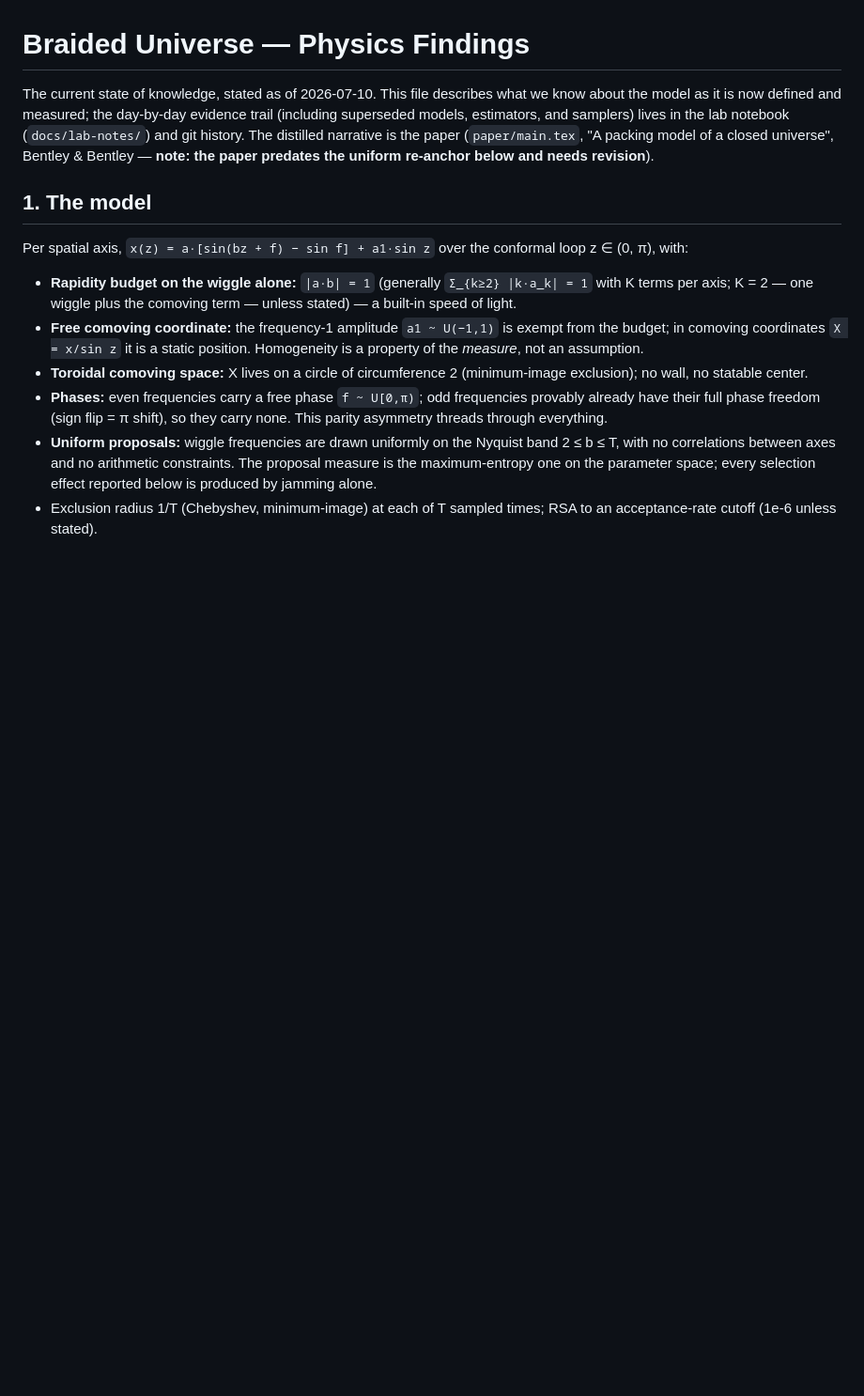
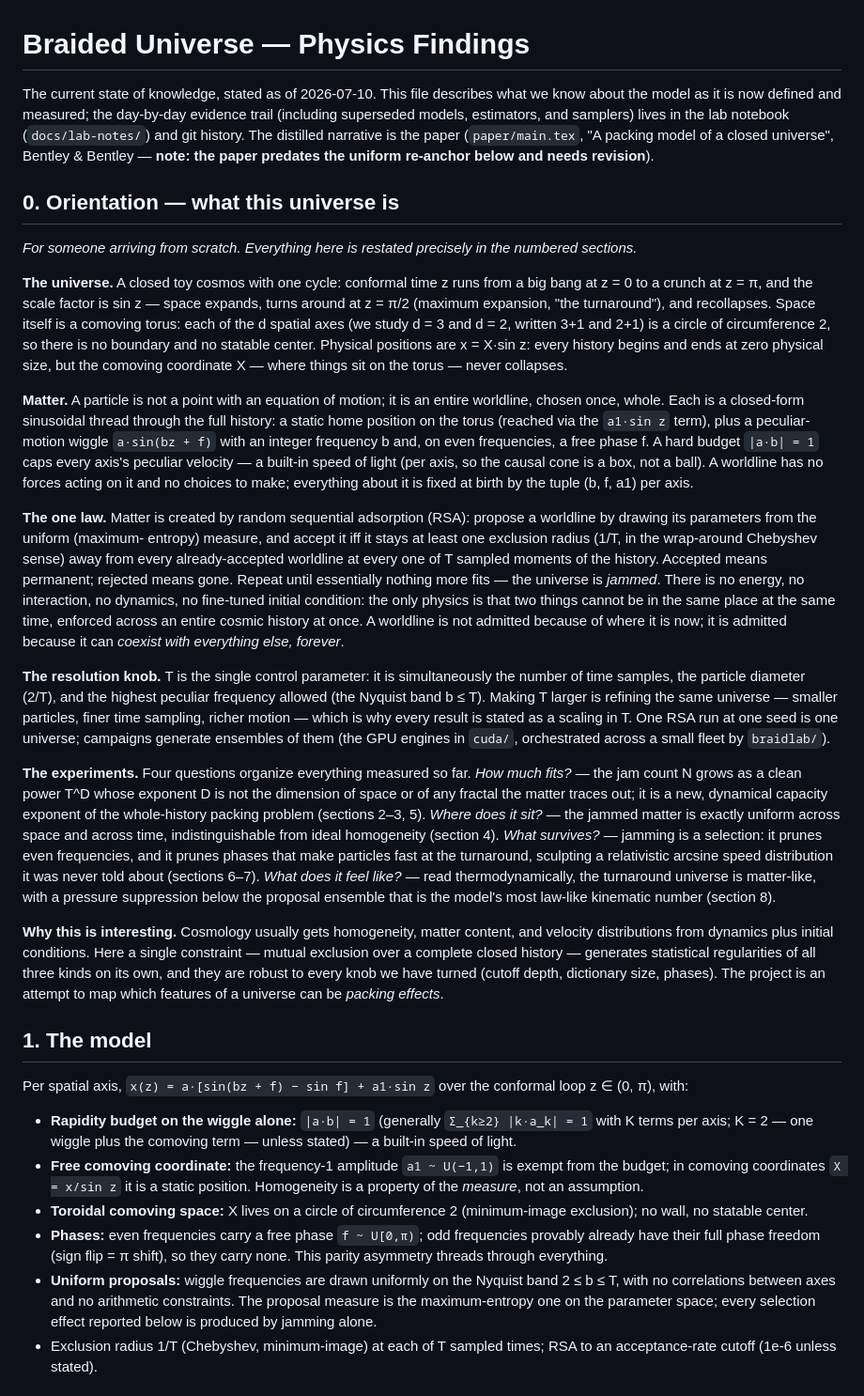
Before and after one commit to universe-analysis/universe-generator, a Markdown page: PHYSICS_FINDINGS.md, the part around the change. Shown at 94% size. Drawn GitHub-style; blank space fills up the shorter version.

Commit message:
findings: add an orientation section for newcomers
Section 0 describes the universe from scratch — the closed sin z cosmos on
a comoving torus, worldlines as whole sinusoidal threads fixed at birth,
RSA exclusion as the single law, T as the one resolution knob, the four
organizing questions, and why packing effects are the point — with
pointers into the numbered sections for the precise statements.

```diff
--- a/PHYSICS_FINDINGS.md
+++ b/PHYSICS_FINDINGS.md
@@ -7,6 +7,74 @@ samplers) lives in the lab notebook (`docs/lab-notes/`) and git history. The
 distilled narrative is the paper (`paper/main.tex`, "A packing model of a
 closed universe", Bentley & Bentley — **note: the paper predates the uniform
 re-anchor below and needs revision**).
+
+## 0. Orientation — what this universe is
+
+*For someone arriving from scratch. Everything here is restated precisely in
+the numbered sections.*
+
+**The universe.** A closed toy cosmos with one cycle: conformal time z runs
+from a big bang at z = 0 to a crunch at z = π, and the scale factor is
+sin z — space expands, turns around at z = π/2 (maximum expansion, "the
+turnaround"), and recollapses. Space itself is a comoving torus: each of the
+d spatial axes (we study d = 3 and d = 2, written 3+1 and 2+1) is a circle of
+circumference 2, so there is no boundary and no statable center. Physical
+positions are x = X·sin z: every history begins and ends at zero physical
+size, but the comoving coordinate X — where things sit on the torus — never
+collapses.
+
+**Matter.** A particle is not a point with an equation of motion; it is an
+entire worldline, chosen once, whole. Each is a closed-form sinusoidal thread
+through the full history: a static home position on the torus (reached via
+the `a1·sin z` term), plus a peculiar-motion wiggle `a·sin(bz + f)` with an
+integer frequency b and, on even frequencies, a free phase f. A hard budget
+`|a·b| = 1` caps every axis's peculiar velocity — a built-in speed of light
+(per axis, so the causal cone is a box, not a ball). A worldline has no
+forces acting on it and no choices to make; everything about it is fixed at
+birth by the tuple (b, f, a1) per axis.
+
+**The one law.** Matter is created by random sequential adsorption (RSA):
+propose a worldline by drawing its parameters from the uniform (maximum-
+entropy) measure, and accept it iff it stays at least one exclusion radius
+(1/T, in the wrap-around Chebyshev sense) away from every already-accepted
+worldline at every one of T sampled moments of the history. Accepted means
+permanent; rejected means gone. Repeat until essentially nothing more fits —
+the universe is *jammed*. There is no energy, no interaction, no dynamics,
+no fine-tuned initial condition: the only physics is that two things cannot
+be in the same place at the same time, enforced across an entire cosmic
+history at once. A worldline is not admitted because of where it is now; it
+is admitted because it can *coexist with everything else, forever*.
+
+**The resolution knob.** T is the single control parameter: it is
+simultaneously the number of time samples, the particle diameter (2/T), and
+the highest peculiar frequency allowed (the Nyquist band b ≤ T). Making T
+larger is refining the same universe — smaller particles, finer time
+sampling, richer motion — which is why every result is stated as a scaling
+in T. One RSA run at one seed is one universe; campaigns generate ensembles
+of them (the GPU engines in `cuda/`, orchestrated across a small fleet by
+`braidlab/`).
+
+**The experiments.** Four questions organize everything measured so far.
+*How much fits?* — the jam count N grows as a clean power T^D whose exponent
+D is not the dimension of space or of any fractal the matter traces out; it
+is a new, dynamical capacity exponent of the whole-history packing problem
+(sections 2–3, 5). *Where does it sit?* — the jammed matter is exactly
+uniform across space and across time, indistinguishable from ideal
+homogeneity (section 4). *What survives?* — jamming is a selection: it
+prunes even frequencies, and it prunes phases that make particles fast at
+the turnaround, sculpting a relativistic arcsine speed distribution it was
+never told about (sections 6–7). *What does it feel like?* — read
+thermodynamically, the turnaround universe is matter-like, with a pressure
+suppression below the proposal ensemble that is the model's most law-like
+kinematic number (section 8).
+
+**Why this is interesting.** Cosmology usually gets homogeneity, matter
+content, and velocity distributions from dynamics plus initial conditions.
+Here a single constraint — mutual exclusion over a complete closed history —
+generates statistical regularities of all three kinds on its own, and they
+are robust to every knob we have turned (cutoff depth, dictionary size,
+phases). The project is an attempt to map which features of a universe can
+be *packing effects*.
 
 ## 1. The model
 
```
